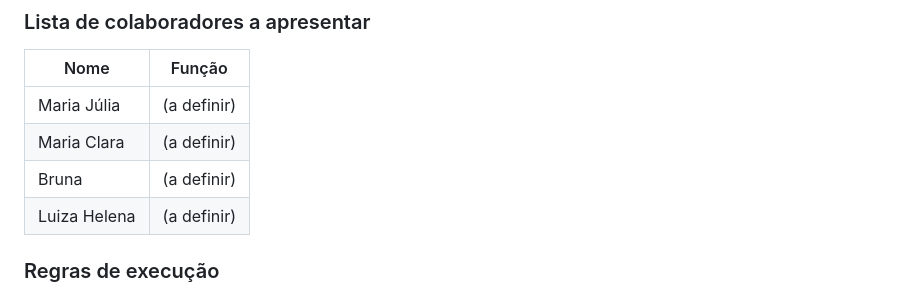
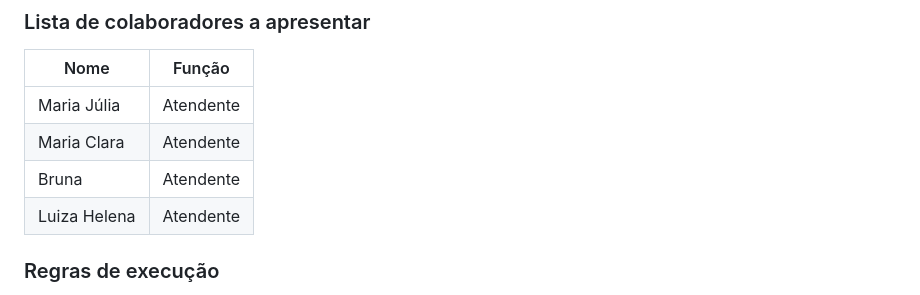
Before and after one commit to Gmais/Redes-Sociais, a Markdown page: CONTEXTO.md, the part around the change. GitHub-like rendering.

Commit message:
define função das colaboradoras da Sorveteria Guri como Atendente

```diff
--- a/CONTEXTO.md
+++ b/CONTEXTO.md
@@ -102,10 +102,10 @@ Acolhedor, próximo, como conversa entre amigas. Sem linguagem fitness agressiva
 ### Lista de colaboradores a apresentar
 | Nome | Função |
 |---|---|
-| Maria Júlia | (a definir) |
-| Maria Clara | (a definir) |
-| Bruna | (a definir) |
-| Luiza Helena | (a definir) |
+| Maria Júlia | Atendente |
+| Maria Clara | Atendente |
+| Bruna | Atendente |
+| Luiza Helena | Atendente |
 
 ### Regras de execução
 - **Ordem de apresentação:** livre — Claude escolhe a sequência
```
